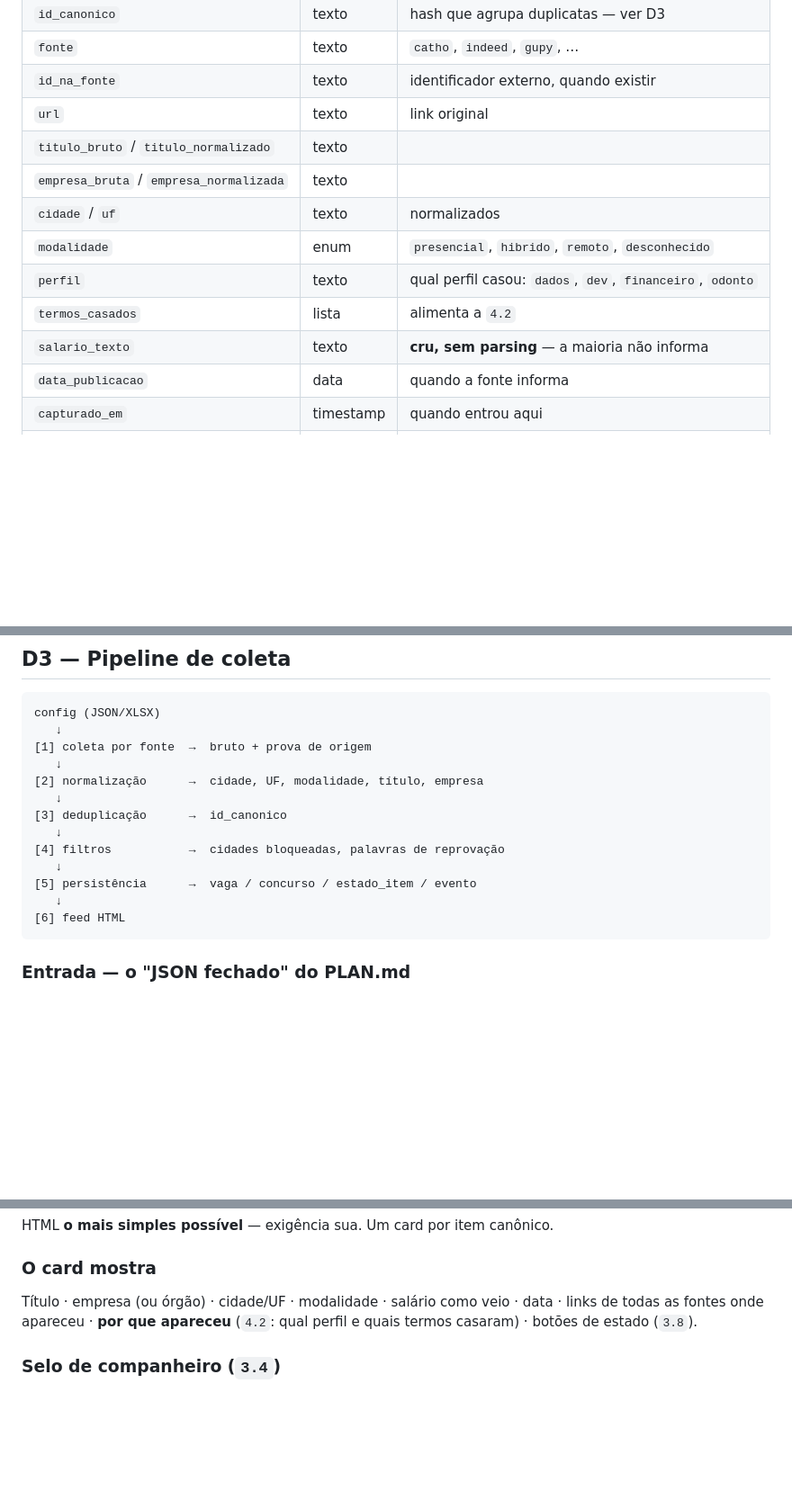
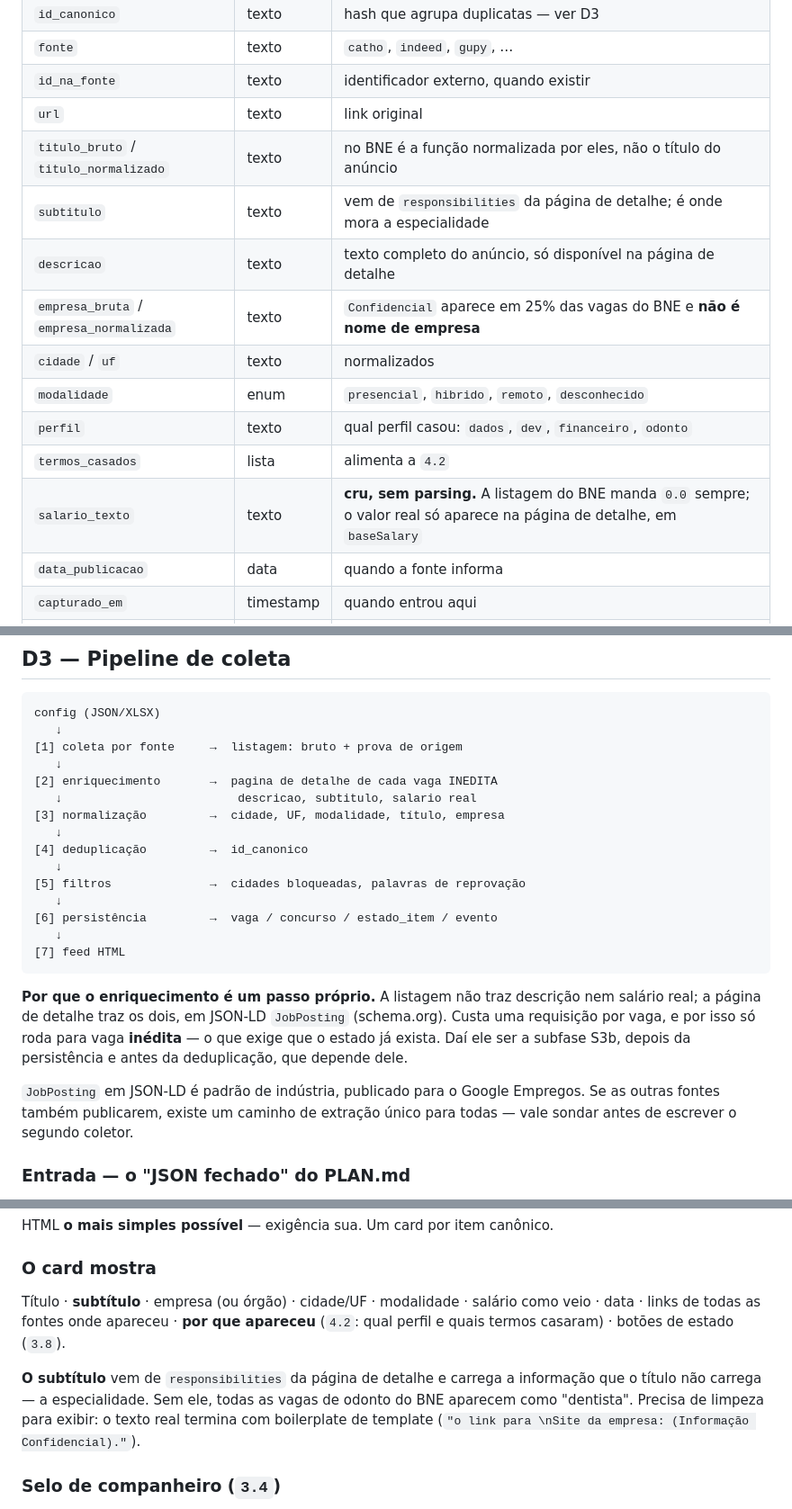
Before and after one commit to GiovanniCharret/meta_agregador_vagas, a Markdown page: planning/DESIGN.md, 3 parts joined by grey strips. Shown at 90% size. Rendered like a GitHub page; blank space fills up the shorter version.

````diff
--- a/planning/DESIGN.md
+++ b/planning/DESIGN.md
@@ -69,13 +69,15 @@ entidade separada, unificada só na apresentação.
 | `fonte` | texto | `catho`, `indeed`, `gupy`, … |
 | `id_na_fonte` | texto | identificador externo, quando existir |
 | `url` | texto | link original |
-| `titulo_bruto` / `titulo_normalizado` | texto | |
-| `empresa_bruta` / `empresa_normalizada` | texto | |
+| `titulo_bruto` / `titulo_normalizado` | texto | no BNE é a função normalizada por eles, não o título do anúncio |
+| `subtitulo` | texto | vem de `responsibilities` da página de detalhe; é onde mora a especialidade |
+| `descricao` | texto | texto completo do anúncio, só disponível na página de detalhe |
+| `empresa_bruta` / `empresa_normalizada` | texto | `Confidencial` aparece em 25% das vagas do BNE e **não é nome de empresa** |
 | `cidade` / `uf` | texto | normalizados |
 | `modalidade` | enum | `presencial`, `hibrido`, `remoto`, `desconhecido` |
 | `perfil` | texto | qual perfil casou: `dados`, `dev`, `financeiro`, `odonto` |
 | `termos_casados` | lista | alimenta a `4.2` |
-| `salario_texto` | texto | **cru, sem parsing** — a maioria não informa |
+| `salario_texto` | texto | **cru, sem parsing.** A listagem do BNE manda `0.0` sempre; o valor real só aparece na página de detalhe, em `baseSalary` |
 | `data_publicacao` | data | quando a fonte informa |
 | `capturado_em` | timestamp | quando entrou aqui |
 | `ativa` | booleano | falsa quando some da fonte |
@@ -120,18 +122,30 @@ que vai guiar as próximas fases. Coletar agora custa pouco; recuperar depois é
 ```
 config (JSON/XLSX)
    ↓
-[1] coleta por fonte  →  bruto + prova de origem
+[1] coleta por fonte     →  listagem: bruto + prova de origem
    ↓
-[2] normalização      →  cidade, UF, modalidade, título, empresa
+[2] enriquecimento       →  pagina de detalhe de cada vaga INEDITA
+   ↓                         descricao, subtitulo, salario real
+[3] normalização         →  cidade, UF, modalidade, título, empresa
    ↓
-[3] deduplicação      →  id_canonico
+[4] deduplicação         →  id_canonico
    ↓
-[4] filtros           →  cidades bloqueadas, palavras de reprovação
+[5] filtros              →  cidades bloqueadas, palavras de reprovação
    ↓
-[5] persistência      →  vaga / concurso / estado_item / evento
+[6] persistência         →  vaga / concurso / estado_item / evento
    ↓
-[6] feed HTML
+[7] feed HTML
 ```
+
+**Por que o enriquecimento é um passo próprio.** A listagem não traz descrição nem salário
+real; a página de detalhe traz os dois, em JSON-LD `JobPosting` (schema.org). Custa uma
+requisição por vaga, e por isso só roda para vaga **inédita** — o que exige que o estado já
+exista. Daí ele ser a subfase S3b, depois da persistência e antes da deduplicação, que
+depende dele.
+
+`JobPosting` em JSON-LD é padrão de indústria, publicado para o Google Empregos. Se as outras
+fontes também publicarem, existe um caminho de extração único para todas — vale sondar antes
+de escrever o segundo coletor.
 
 ### Entrada — o "JSON fechado" do PLAN.md
 
@@ -223,9 +290,14 @@ HTML **o mais simples possível** — exigência sua. Um card por item canônico
 
 ### O card mostra
 
-Título · empresa (ou órgão) · cidade/UF · modalidade · salário como veio · data ·
+Título · **subtítulo** · empresa (ou órgão) · cidade/UF · modalidade · salário como veio · data ·
 links de todas as fontes onde apareceu · **por que apareceu** (`4.2`: qual perfil e quais termos
 casaram) · botões de estado (`3.8`).
+
+**O subtítulo** vem de `responsibilities` da página de detalhe e carrega a informação que o
+título não carrega — a especialidade. Sem ele, todas as vagas de odonto do BNE aparecem como
+"dentista". Precisa de limpeza para exibir: o texto real termina com boilerplate de template
+(`"o link para \nSite da empresa: (Informação Confidencial)."`).
 
 ### Selo de companheiro (`3.4`)
 
````
Also changed, not shown: other parts of planning/DESIGN.md (+57 -3 lines), planning/PLAN.md (+11 -0 lines), planning/TESTES.md (+2 -1 lines).
